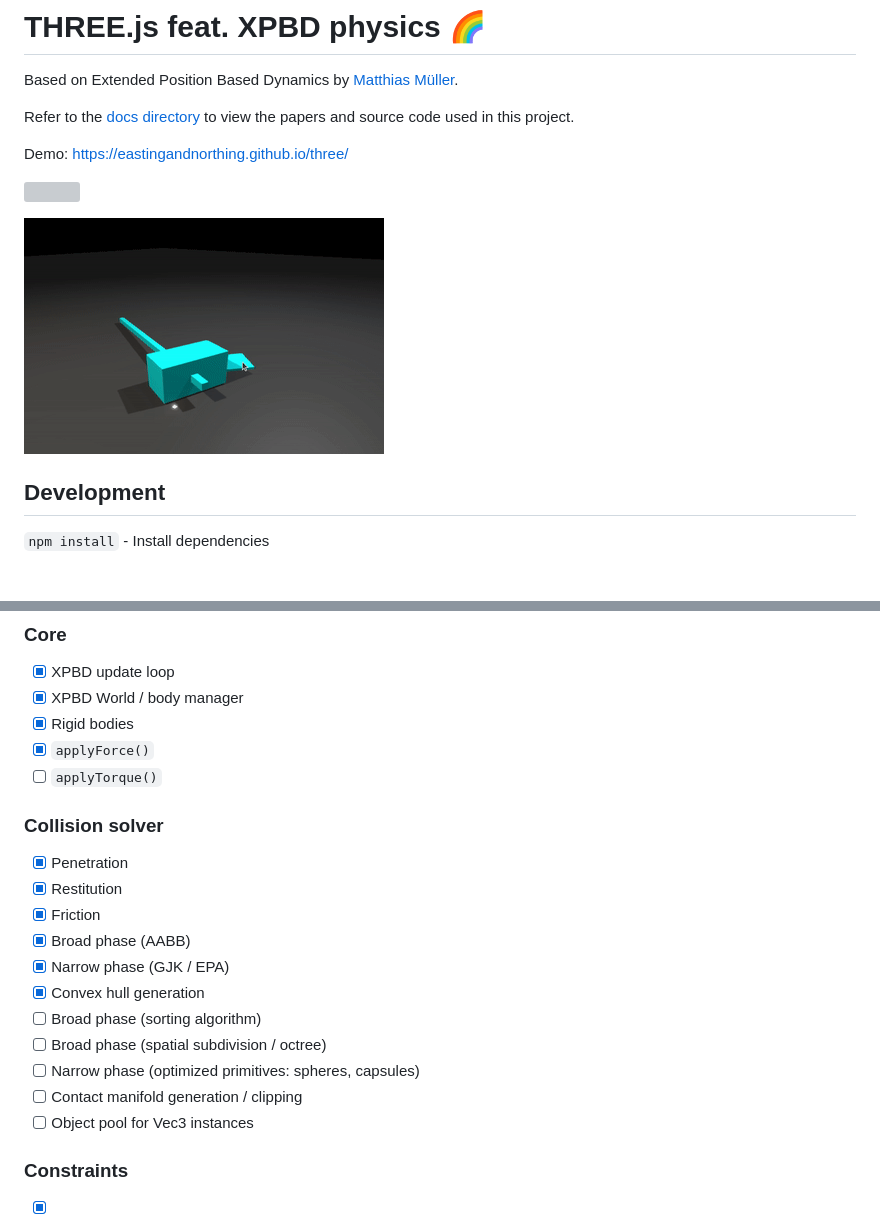
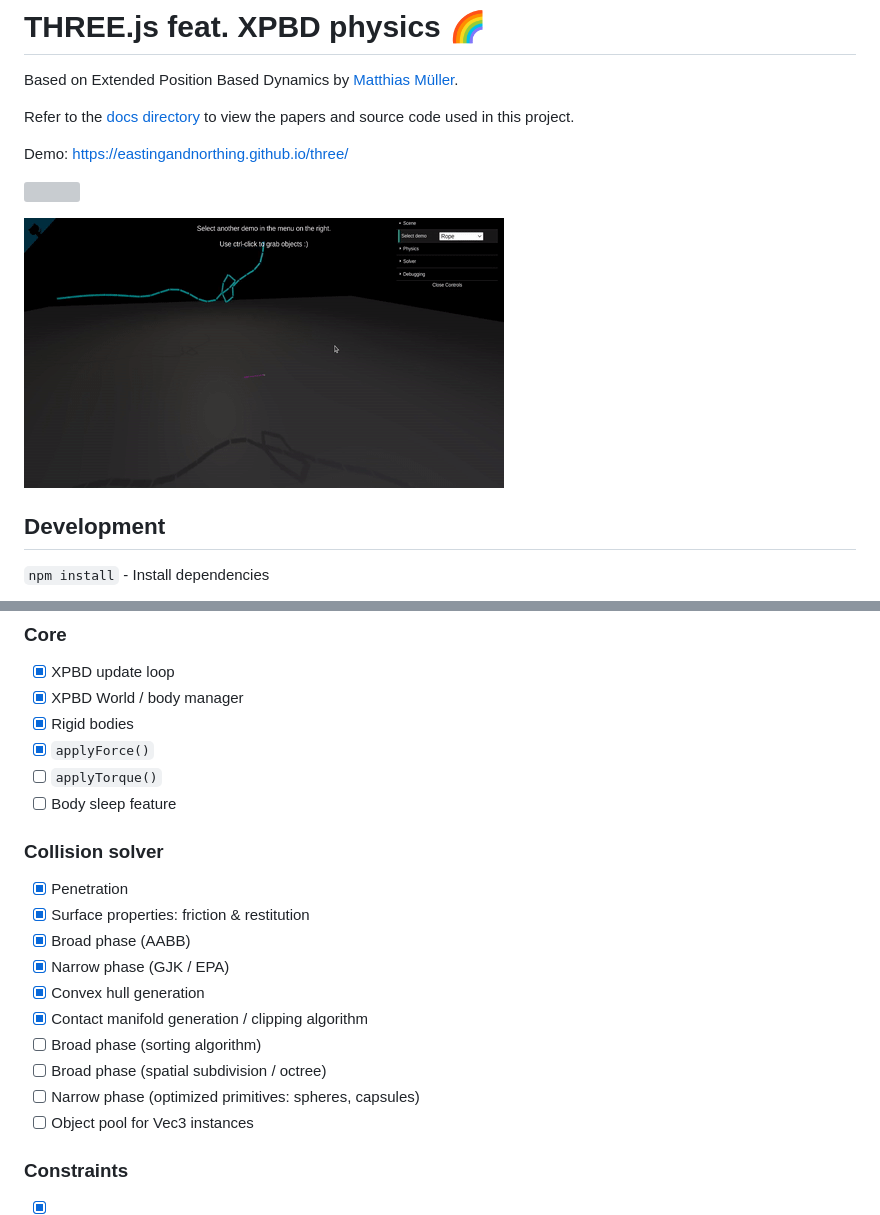
Before and after one commit to markeasting/THREE-XPBD, a Markdown page: README.md, 2 parts joined by grey strips. GitHub-like rendering; pictures changed too: videos/ezgif-1-0367741c60.gif (added); grey boxes are pictures that could not be loaded.

```diff
--- a/README.md
+++ b/README.md
@@ -7,7 +7,7 @@ Demo: https://eastingandnorthing.github.io/three/
 
 ![](videos/ezgif-3-06fe46f4ea.gif)
 
-![](videos/ezgif-5-2ca49911fb.gif)
+![](videos/ezgif-1-0367741c60.gif)
 
 ## Development
 `npm install` - Install dependencies
@@ -24,18 +24,18 @@ Demo: https://eastingandnorthing.github.io/three/
 - [x] Rigid bodies
 - [x] `applyForce()`
 - [ ] `applyTorque()`
+- [ ] Body sleep feature
 
 ### Collision solver
 - [x] Penetration
-- [x] Restitution
-- [x] Friction
+- [x] Surface properties: friction & restitution
 - [x] Broad phase (AABB)
 - [x] Narrow phase (GJK / EPA)
 - [x] Convex hull generation
+- [x] Contact manifold generation / clipping algorithm
 - [ ] Broad phase (sorting algorithm)
 - [ ] Broad phase (spatial subdivision / octree)
 - [ ] Narrow phase (optimized primitives: spheres, capsules)
-- [ ] Contact manifold generation / clipping
 - [ ] Object pool for Vec3 instances
 
 ### Constraints
```
